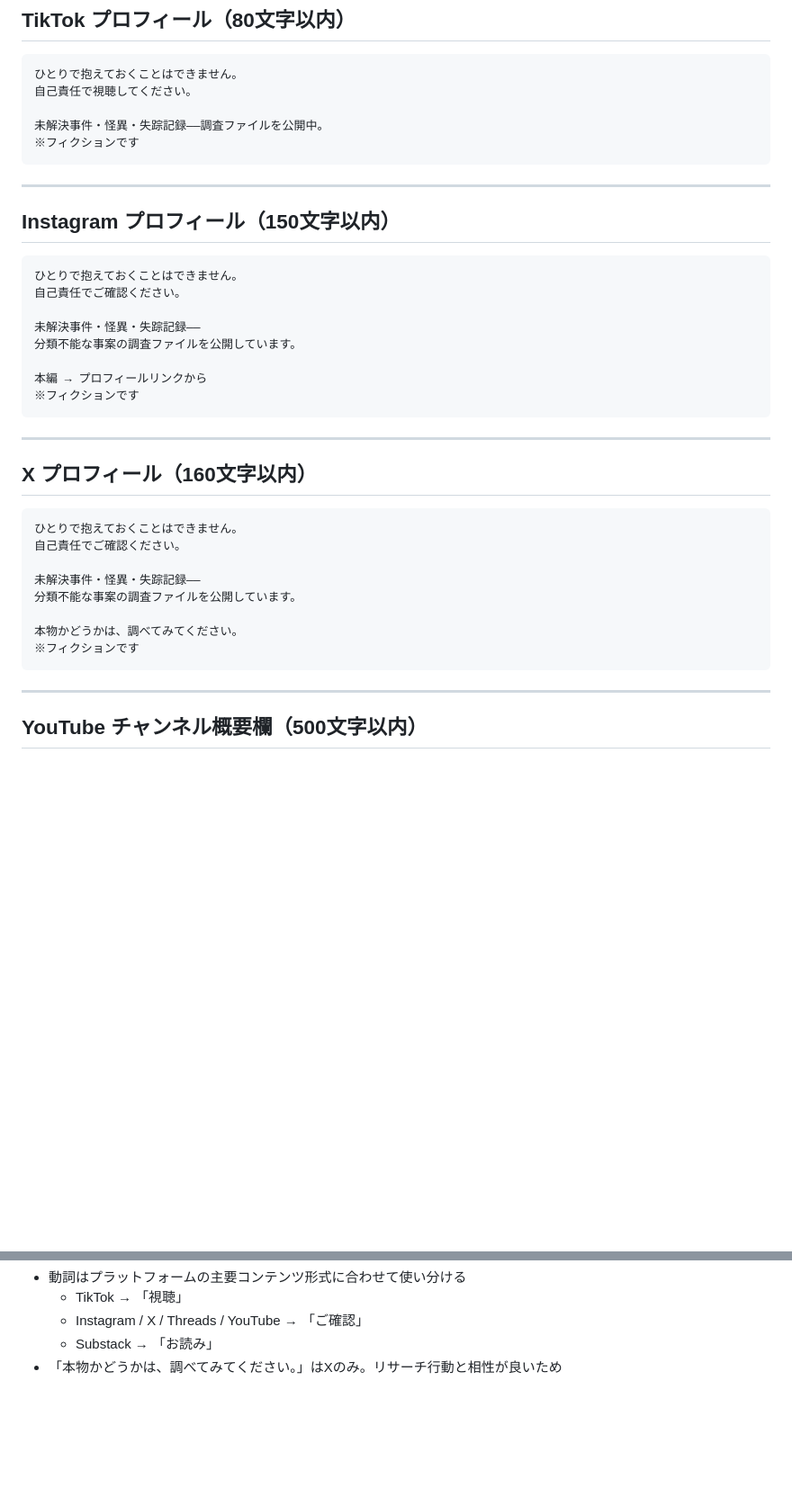
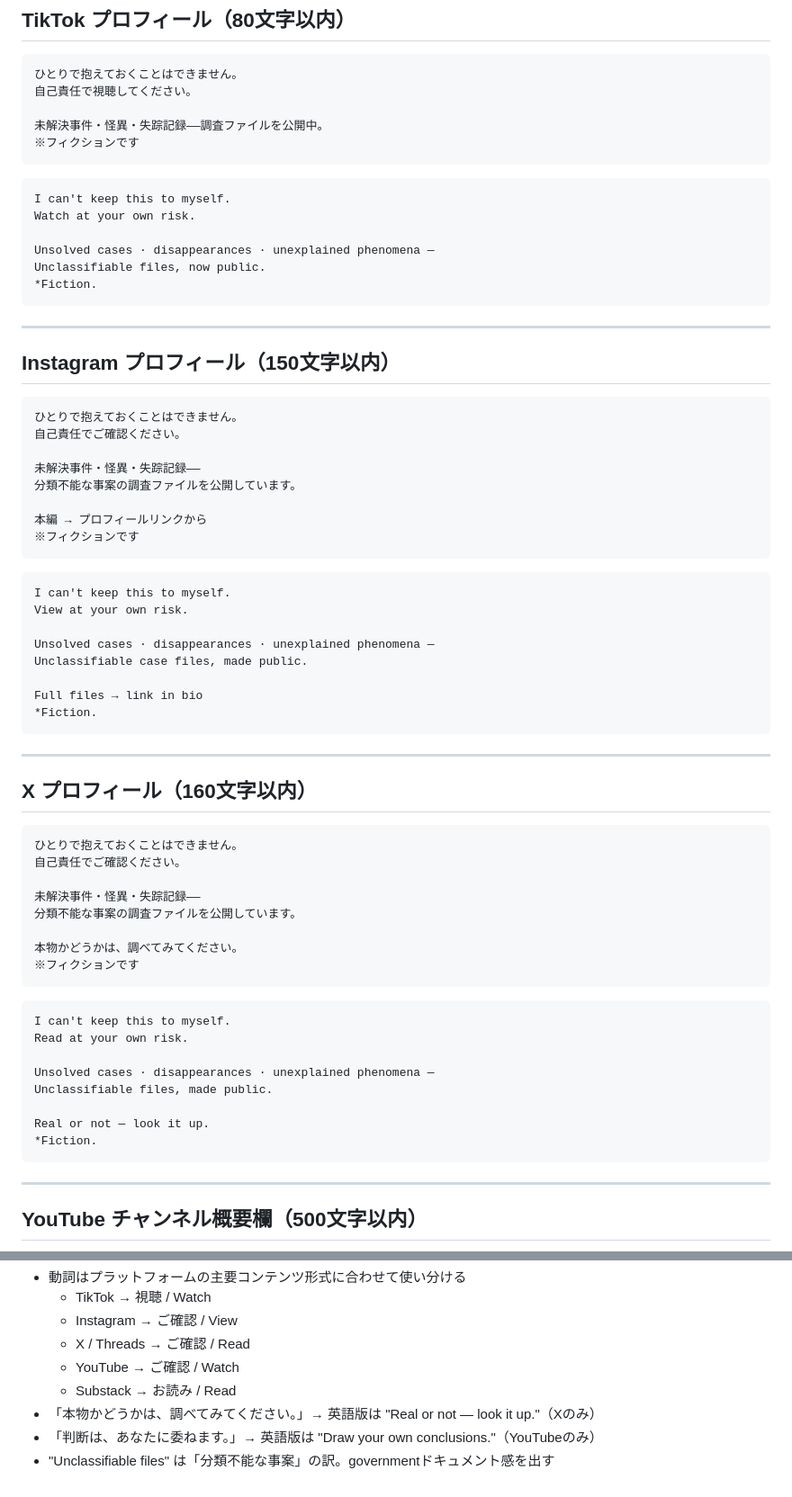
Before and after one commit to creaite-studio/aistudio-ideation, a Markdown page: 01_account/profile-texts.md, 2 parts joined by grey strips. Shown at 90% size. Rendered like a GitHub page; blank space fills up the shorter version.

````diff
--- a/01_account/profile-texts.md
+++ b/01_account/profile-texts.md
@@ -10,6 +10,15 @@
 
 未解決事件・怪異・失踪記録——調査ファイルを公開中。
 ※フィクションです
+```
+
+```
+I can't keep this to myself.
+Watch at your own risk.
+
+Unsolved cases · disappearances · unexplained phenomena —
+Unclassifiable files, now public.
+*Fiction.
 ```
 
 ---
@@ -27,6 +36,17 @@
 ※フィクションです
 ```
 
+```
+I can't keep this to myself.
+View at your own risk.
+
+Unsolved cases · disappearances · unexplained phenomena —
+Unclassifiable case files, made public.
+
+Full files → link in bio
+*Fiction.
+```
+
 ---
 
 ## X プロフィール（160文字以内）
@@ -40,6 +60,17 @@
 
 本物かどうかは、調べてみてください。
 ※フィクションです
+```
+
+```
+I can't keep this to myself.
+Read at your own risk.
+
+Unsolved cases · disappearances · unexplained phenomena —
+Unclassifiable files, made public.
+
+Real or not — look it up.
+*Fiction.
 ```
 
 ---
@@ -109,5 +184,9 @@
 - 動詞はプラットフォームの主要コンテンツ形式に合わせて使い分ける
-  - TikTok → 「視聴」
-  - Instagram / X / Threads / YouTube → 「ご確認」
-  - Substack → 「お読み」
-- 「本物かどうかは、調べてみてください。」はXのみ。リサーチ行動と相性が良いため
+  - TikTok → 視聴 / Watch
+  - Instagram → ご確認 / View
+  - X / Threads → ご確認 / Read
+  - YouTube → ご確認 / Watch
+  - Substack → お読み / Read
+- 「本物かどうかは、調べてみてください。」→ 英語版は "Real or not — look it up."（Xのみ）
+- 「判断は、あなたに委ねます。」→ 英語版は "Draw your own conclusions."（YouTubeのみ）
+- "Unclassifiable files" は「分類不能な事案」の訳。governmentドキュメント感を出す
````
Also changed, not shown: other parts of 01_account/profile-texts.md (+44 -0 lines).
